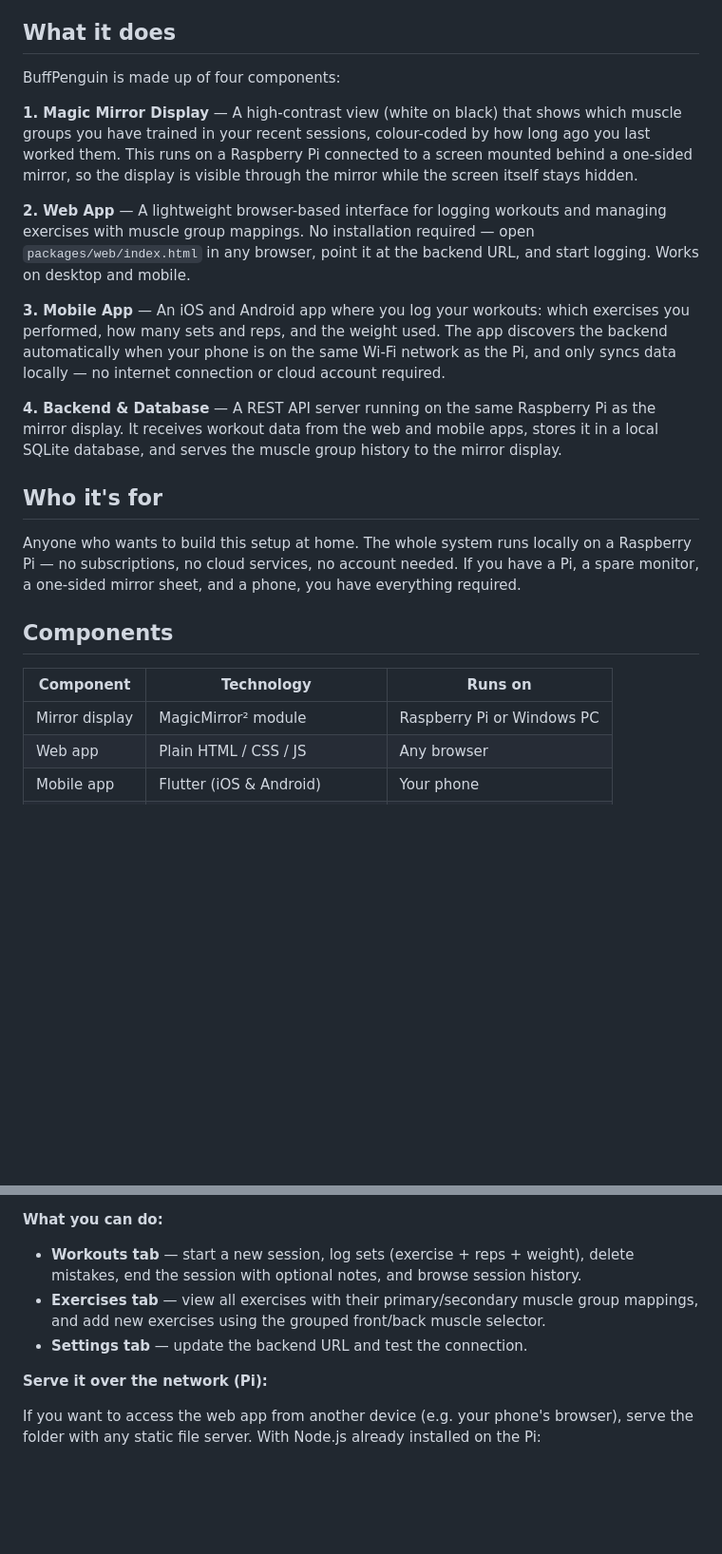
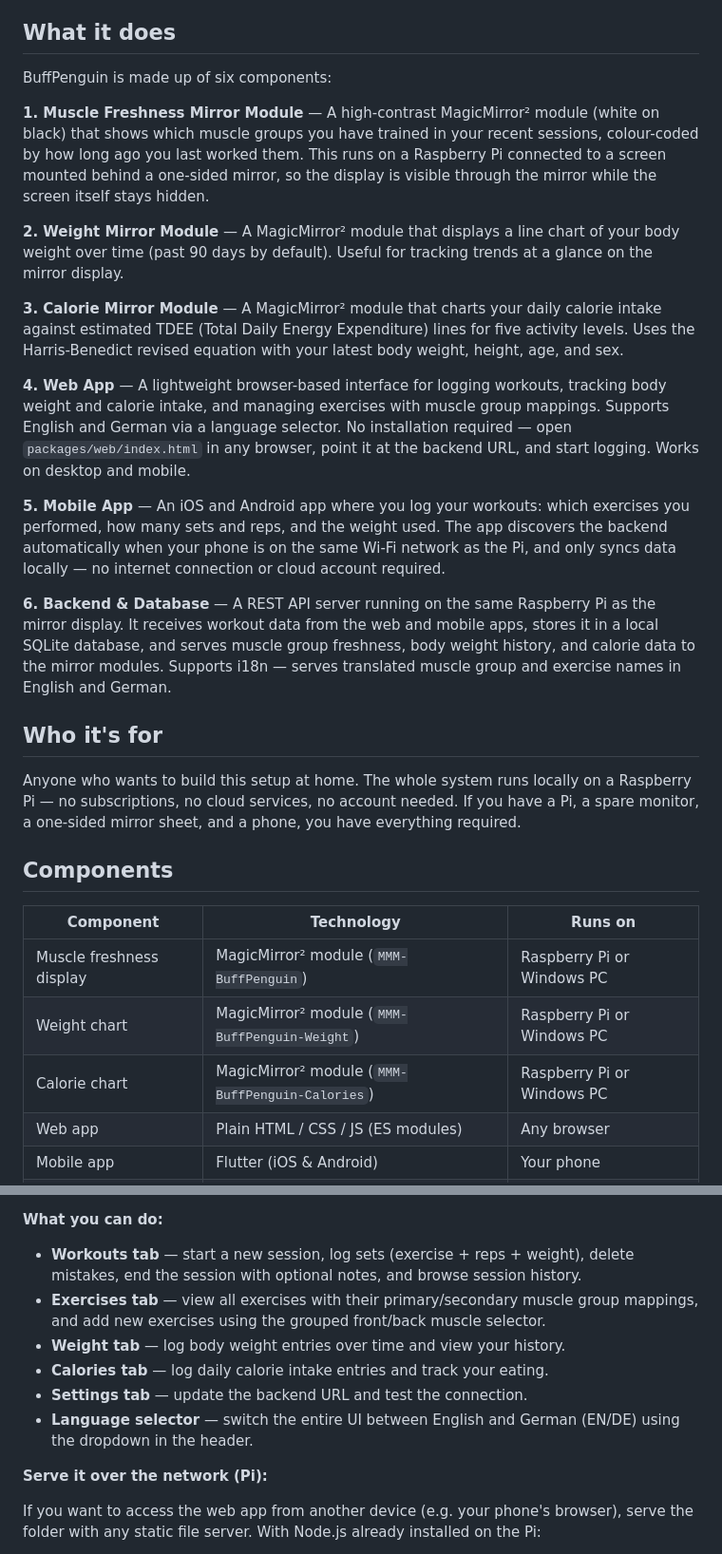
Before and after one commit to Pommelopium/BuffPenguin, a Markdown page: README.md, 2 parts joined by grey strips. Shown at 95% size. Drawn GitHub-style; blank space fills up the shorter version.

```diff
--- a/README.md
+++ b/README.md
@@ -4,15 +4,19 @@ A free, self-hosted gym tracking system designed to run at home on a Raspberry P
 
 ## What it does
 
-BuffPenguin is made up of four components:
+BuffPenguin is made up of six components:
 
-**1. Magic Mirror Display** — A high-contrast view (white on black) that shows which muscle groups you have trained in your recent sessions, colour-coded by how long ago you last worked them. This runs on a Raspberry Pi connected to a screen mounted behind a one-sided mirror, so the display is visible through the mirror while the screen itself stays hidden.
+**1. Muscle Freshness Mirror Module** — A high-contrast MagicMirror² module (white on black) that shows which muscle groups you have trained in your recent sessions, colour-coded by how long ago you last worked them. This runs on a Raspberry Pi connected to a screen mounted behind a one-sided mirror, so the display is visible through the mirror while the screen itself stays hidden.
 
-**2. Web App** — A lightweight browser-based interface for logging workouts and managing exercises with muscle group mappings. No installation required — open `packages/web/index.html` in any browser, point it at the backend URL, and start logging. Works on desktop and mobile.
+**2. Weight Mirror Module** — A MagicMirror² module that displays a line chart of your body weight over time (past 90 days by default). Useful for tracking trends at a glance on the mirror display.
 
-**3. Mobile App** — An iOS and Android app where you log your workouts: which exercises you performed, how many sets and reps, and the weight used. The app discovers the backend automatically when your phone is on the same Wi-Fi network as the Pi, and only syncs data locally — no internet connection or cloud account required.
+**3. Calorie Mirror Module** — A MagicMirror² module that charts your daily calorie intake against estimated TDEE (Total Daily Energy Expenditure) lines for five activity levels. Uses the Harris-Benedict revised equation with your latest body weight, height, age, and sex.
 
-**4. Backend & Database** — A REST API server running on the same Raspberry Pi as the mirror display. It receives workout data from the web and mobile apps, stores it in a local SQLite database, and serves the muscle group history to the mirror display.
+**4. Web App** — A lightweight browser-based interface for logging workouts, tracking body weight and calorie intake, and managing exercises with muscle group mappings. Supports English and German via a language selector. No installation required — open `packages/web/index.html` in any browser, point it at the backend URL, and start logging. Works on desktop and mobile.
+
+**5. Mobile App** — An iOS and Android app where you log your workouts: which exercises you performed, how many sets and reps, and the weight used. The app discovers the backend automatically when your phone is on the same Wi-Fi network as the Pi, and only syncs data locally — no internet connection or cloud account required.
+
+**6. Backend & Database** — A REST API server running on the same Raspberry Pi as the mirror display. It receives workout data from the web and mobile apps, stores it in a local SQLite database, and serves muscle group freshness, body weight history, and calorie data to the mirror modules. Supports i18n — serves translated muscle group and exercise names in English and German.
 
 ## Who it's for
 
@@ -22,8 +26,10 @@ Anyone who wants to build this setup at home. The whole system runs locally on a
 
 | Component | Technology | Runs on |
 |---|---|---|
-| Mirror display | MagicMirror² module | Raspberry Pi or Windows PC |
-| Web app | Plain HTML / CSS / JS | Any browser |
+| Muscle freshness display | MagicMirror² module (`MMM-BuffPenguin`) | Raspberry Pi or Windows PC |
+| Weight chart | MagicMirror² module (`MMM-BuffPenguin-Weight`) | Raspberry Pi or Windows PC |
+| Calorie chart | MagicMirror² module (`MMM-BuffPenguin-Calories`) | Raspberry Pi or Windows PC |
+| Web app | Plain HTML / CSS / JS (ES modules) | Any browser |
 | Mobile app | Flutter (iOS & Android) | Your phone |
 | Backend API | Node.js + TypeScript + Fastify | Raspberry Pi or Windows PC |
 | Database | SQLite | Raspberry Pi or Windows PC |
@@ -131,7 +137,10 @@ Open `packages/web/index.html` directly in a browser. On first load it takes you
 
 - **Workouts tab** — start a new session, log sets (exercise + reps + weight), delete mistakes, end the session with optional notes, and browse session history.
 - **Exercises tab** — view all exercises with their primary/secondary muscle group mappings, and add new exercises using the grouped front/back muscle selector.
+- **Weight tab** — log body weight entries over time and view your history.
+- **Calories tab** — log daily calorie intake entries and track your eating.
 - **Settings tab** — update the backend URL and test the connection.
+- **Language selector** — switch the entire UI between English and German (EN/DE) using the dropdown in the header.
 
 **Serve it over the network (Pi):**
 
```
Also changed, not shown: other parts of README.md (+52 -1 lines).
